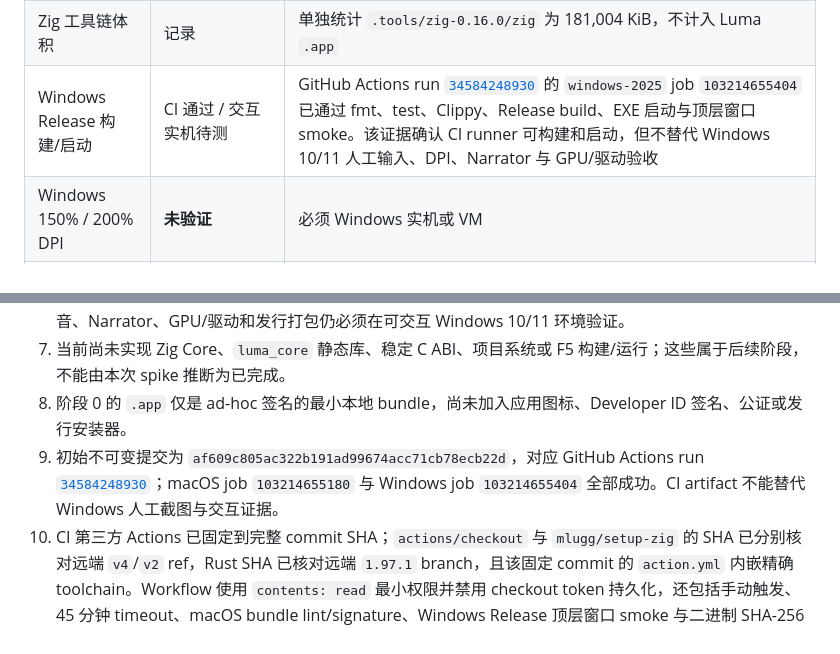
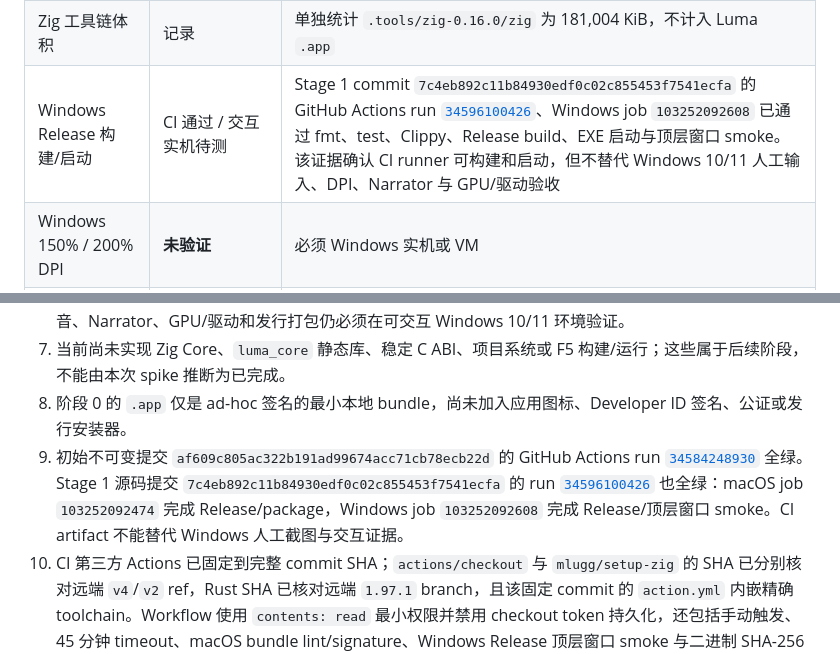
Before and after one commit to Apries406/luma, a Markdown page: docs/GPUI_SPIKE.md, 2 parts joined by grey strips. Rendered like a GitHub page.

Commit message:
Record Stage 1 CI evidence

```diff
--- a/docs/GPUI_SPIKE.md
+++ b/docs/GPUI_SPIKE.md
@@ -63,7 +63,7 @@
 | Release 二进制体积 | 通过 | Stage 1 Cargo 产物 `target/release/luma` 为 `6,297,520` bytes；bundle 内重签后的可执行文件为 `6,279,024` bytes |
 | Release `.app` 体积 | 通过 | Stage 1 ad-hoc 重签且加入第三方许可文本后 `du` 为 6,156 KiB，不含 Zig 工具链 |
 | Zig 工具链体积 | 记录 | 单独统计 `.tools/zig-0.16.0/zig` 为 181,004 KiB，不计入 Luma `.app` |
-| Windows Release 构建/启动 | CI 通过 / 交互实机待测 | GitHub Actions run [`34584248930`](https://github.com/Apries406/luma/actions/runs/34584248930) 的 `windows-2025` job `103214655404` 已通过 fmt、test、Clippy、Release build、EXE 启动与顶层窗口 smoke。该证据确认 CI runner 可构建和启动，但不替代 Windows 10/11 人工输入、DPI、Narrator 与 GPU/驱动验收 |
+| Windows Release 构建/启动 | CI 通过 / 交互实机待测 | Stage 1 commit `7c4eb892c11b84930edf0c02c855453f7541ecfa` 的 GitHub Actions run [`34596100426`](https://github.com/Apries406/luma/actions/runs/34596100426)、Windows job `103252092608` 已通过 fmt、test、Clippy、Release build、EXE 启动与顶层窗口 smoke。该证据确认 CI runner 可构建和启动，但不替代 Windows 10/11 人工输入、DPI、Narrator 与 GPU/驱动验收 |
 | Windows 150% / 200% DPI | **未验证** | 必须 Windows 实机或 VM |
 | Windows 微软拼音 / Narrator | **未验证** | 必须 Windows 实机或 VM |
 
@@ -127,7 +127,7 @@ cargo check --workspace --locked --target x86_64-pc-windows-msvc
 6. 当前 macOS 主机只能借助未提交的临时 Zig RC shim 完成 Windows target hosted `cargo check`；真实 Windows Release 编译、链接与顶层窗口 smoke 由 GitHub `windows-2025` runner 通过。DPI、微软拼音、Narrator、GPU/驱动和发行打包仍必须在可交互 Windows 10/11 环境验证。
 7. 当前尚未实现 Zig Core、`luma_core` 静态库、稳定 C ABI、项目系统或 F5 构建/运行；这些属于后续阶段，不能由本次 spike 推断为已完成。
 8. 阶段 0 的 `.app` 仅是 ad-hoc 签名的最小本地 bundle，尚未加入应用图标、Developer ID 签名、公证或发行安装器。
-9. 初始不可变提交为 `af609c805ac322b191ad99674acc71cb78ecb22d`，对应 GitHub Actions run [`34584248930`](https://github.com/Apries406/luma/actions/runs/34584248930)；macOS job `103214655180` 与 Windows job `103214655404` 全部成功。CI artifact 不能替代 Windows 人工截图与交互证据。
+9. 初始不可变提交 `af609c805ac322b191ad99674acc71cb78ecb22d` 的 GitHub Actions run [`34584248930`](https://github.com/Apries406/luma/actions/runs/34584248930) 全绿。Stage 1 源码提交 `7c4eb892c11b84930edf0c02c855453f7541ecfa` 的 run [`34596100426`](https://github.com/Apries406/luma/actions/runs/34596100426) 也全绿：macOS job `103252092474` 完成 Release/package，Windows job `103252092608` 完成 Release/顶层窗口 smoke。CI artifact 不能替代 Windows 人工截图与交互证据。
 10. CI 第三方 Actions 已固定到完整 commit SHA；`actions/checkout` 与 `mlugg/setup-zig` 的 SHA 已分别核对远端 `v4`/`v2` ref，Rust SHA 已核对远端 `1.97.1` branch，且该固定 commit 的 `action.yml` 内嵌精确 toolchain。Workflow 使用 `contents: read` 最小权限并禁用 checkout token 持久化，还包括手动触发、45 分钟 timeout、macOS bundle lint/signature、Windows Release 顶层窗口 smoke 与二进制 SHA-256 日志；首次远端 matrix 已通过。本机没有 `actionlint`/`pwsh`，YAML 另经本地解析与静态复核。
 11. macOS AX 角色和 application focus 曾用持久化 native harness 通过；当前桌面环境的 AX provider 异常也可在不可变 Stage 0 基线复现，须在环境恢复后重跑当前 Stage 1。VoiceOver 的实际语音、导航顺序和编辑反馈只能由用户人工复测，不能由 AX API 断言替代；自动化不得自行开启或切换系统 VoiceOver。
 12. 项目自身许可证仍待 Lec 团队确认。`cargo metadata --locked` 已审计 632 个依赖且 `license`/`license_file` 缺失为 0；发行前仍要生成并人工复核完整第三方 notice 文件，而不只是元数据统计。
```
